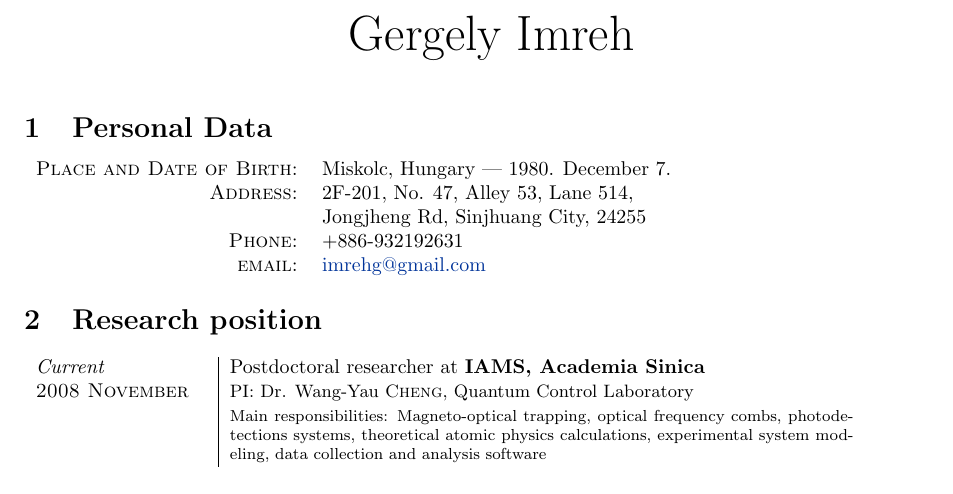
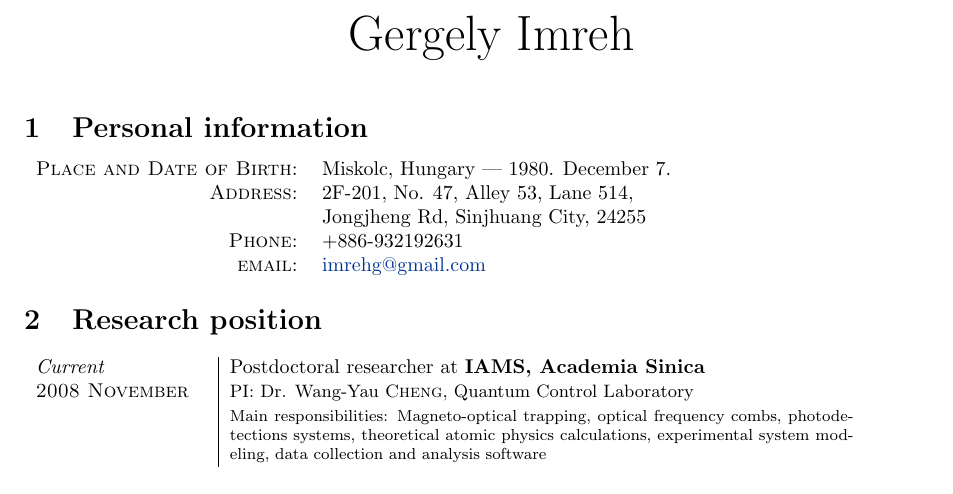
Before and after one commit to imrehg/workdocs, a LaTeX CV (applications/ntu/resume/resume.tex): part of page 1 of 2, cut so that both start at the same text. Compiled offline with pdfLaTeX.

Commit message:
resume: fix capitalization

```diff
--- a/applications/ntu/resume/resume.tex
+++ b/applications/ntu/resume/resume.tex
@@ -29,7 +29,7 @@
 \par{\centering{\Huge Gergely Imreh\bigskip\par}}
 
 % %--------------------SECTIONS-----------------------------------
-\section{Personal Data}
+\section{Personal information}
 
 \begin{tabular}{rl}
     \textsc{Place and Date of Birth:} & Miskolc, Hungary | 1980. December 7. \\
```
